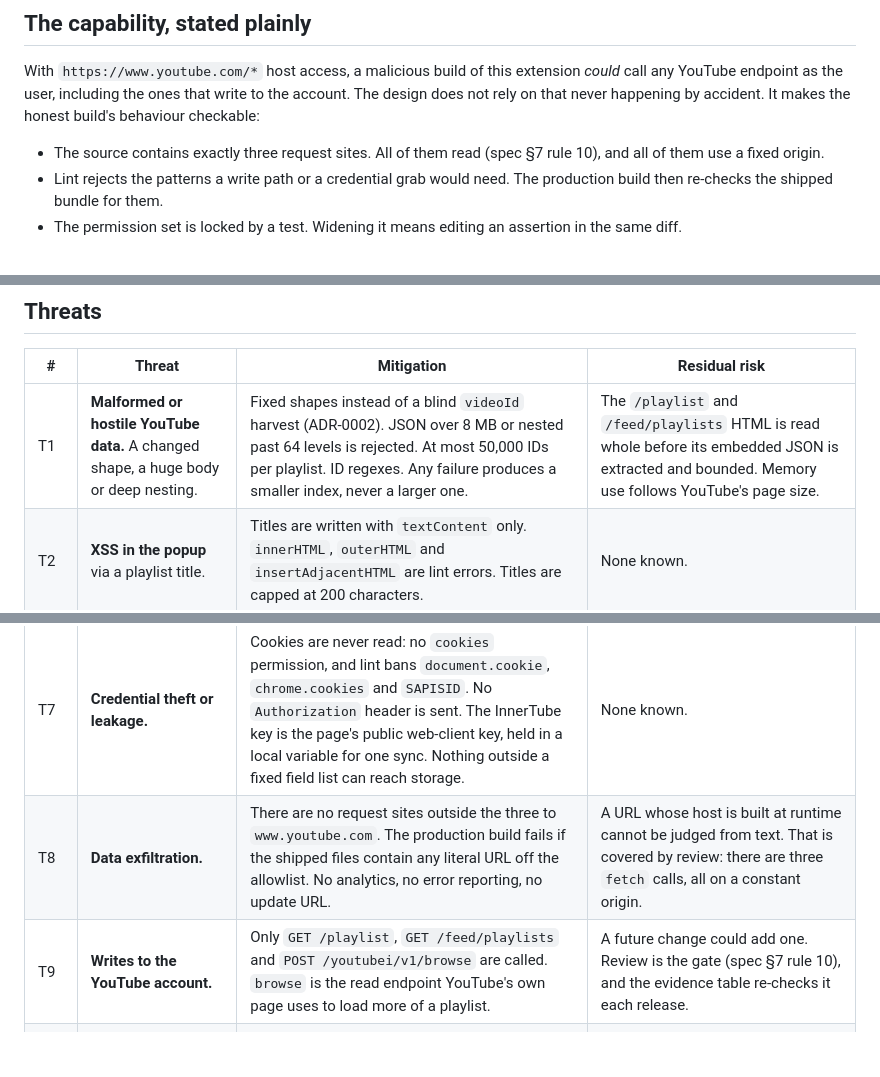
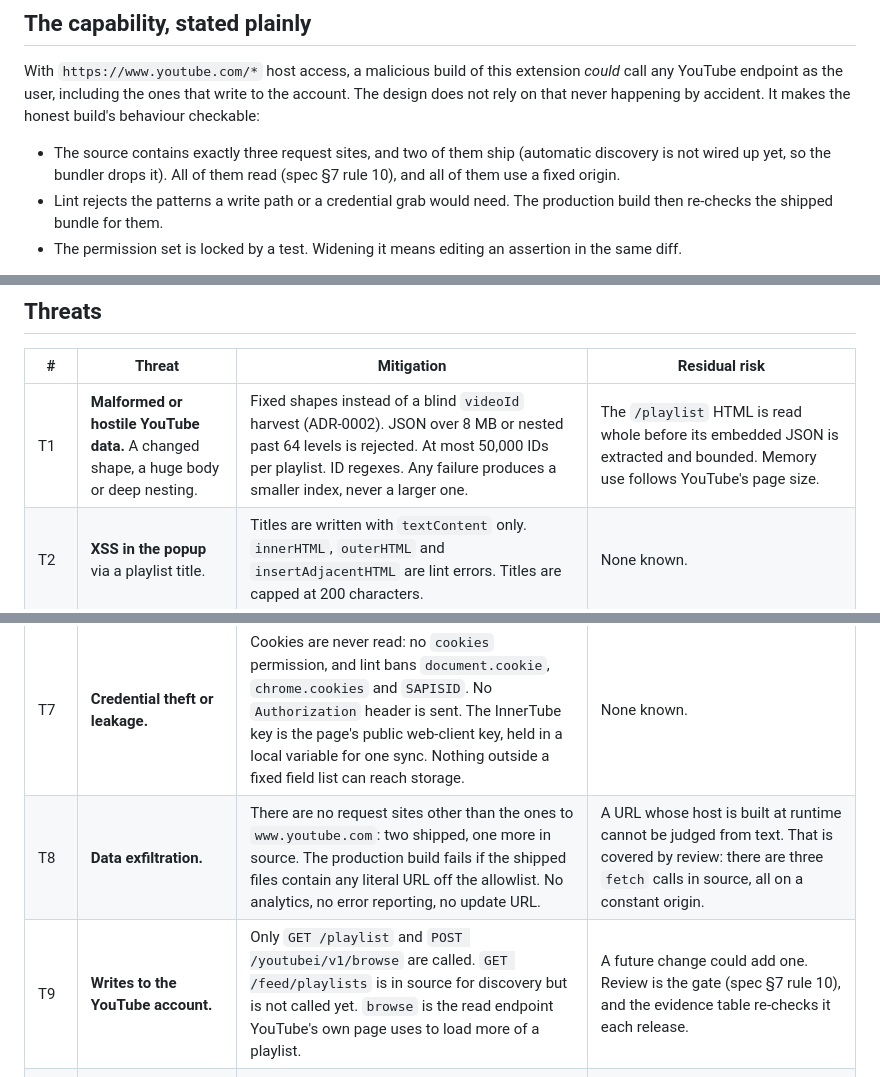
Before and after one commit to Baran-Ozkann/contactsheet-yt, a Markdown page: docs/THREAT-MODEL.md, 3 parts joined by grey strips. Rendered like a GitHub page; blank space fills up the shorter version.

Commit message:
docs: count the request sites that ship, not the ones in source
discoverPlaylists is never called, so esbuild drops it and the package
makes two kinds of request, not three. The evidence table and the threat
model said three; both now separate source from package.

```diff
--- a/docs/THREAT-MODEL.md
+++ b/docs/THREAT-MODEL.md
@@ -20,8 +20,9 @@ extension *could* call any YouTube endpoint as the user, including the ones that
 write to the account. The design does not rely on that never happening by
 accident. It makes the honest build's behaviour checkable:
 
-- The source contains exactly three request sites. All of them read (spec §7
-  rule 10), and all of them use a fixed origin.
+- The source contains exactly three request sites, and two of them ship
+  (automatic discovery is not wired up yet, so the bundler drops it). All of
+  them read (spec §7 rule 10), and all of them use a fixed origin.
 - Lint rejects the patterns a write path or a credential grab would need. The
   production build then re-checks the shipped bundle for them.
 - The permission set is locked by a test. Widening it means editing an
@@ -64,15 +65,15 @@ SHA-256 with the released zip (spec §7 rule 14, Phase 8).
 
 | # | Threat | Mitigation | Residual risk |
 |---|---|---|---|
-| T1 | **Malformed or hostile YouTube data.** A changed shape, a huge body or deep nesting. | Fixed shapes instead of a blind `videoId` harvest (ADR-0002). JSON over 8 MB or nested past 64 levels is rejected. At most 50,000 IDs per playlist. ID regexes. Any failure produces a smaller index, never a larger one. | The `/playlist` and `/feed/playlists` HTML is read whole before its embedded JSON is extracted and bounded. Memory use follows YouTube's page size. |
+| T1 | **Malformed or hostile YouTube data.** A changed shape, a huge body or deep nesting. | Fixed shapes instead of a blind `videoId` harvest (ADR-0002). JSON over 8 MB or nested past 64 levels is rejected. At most 50,000 IDs per playlist. ID regexes. Any failure produces a smaller index, never a larger one. | The `/playlist` HTML is read whole before its embedded JSON is extracted and bounded. Memory use follows YouTube's page size. |
 | T2 | **XSS in the popup** via a playlist title. | Titles are written with `textContent` only. `innerHTML`, `outerHTML` and `insertAdjacentHTML` are lint errors. Titles are capped at 200 characters. | None known. |
 | T3 | **A hostile script on youtube.com** (an ad, a compromised YouTube script) manipulates what the content script sees. | The isolated world keeps the extension's state and `fetch` out of reach. Cards are identified with the URL parser, and only on `www.youtube.com` / `youtube.com` hosts. | The page can forge card hrefs to get its own cards hidden or shown. That is a power it already has over its own DOM, so nothing is escalated. |
 | T4 | **The page detects the extension.** | Nothing is exposed: no `web_accessible_resources`, no `externally_connectable`. | The `data-cs-*` attributes and the `cs-style` element are visible to YouTube's own scripts. YouTube can tell the extension is installed and which cards it hid. Unavoidable for DOM-based hiding. Stated in PRIVACY.md. |
 | T5 | **Another extension or a web page messages ours.** | No `externally_connectable`, so pages cannot connect. `onMessage` only fires for this extension, and both listeners also check `sender.id === chrome.runtime.id`. | None known. |
 | T6 | **A compromised content script** (a renderer exploit) feeds the worker bad data or writes storage directly. | `acceptEntries`, `acceptTitles` and `coerceSettings` re-validate on the worker side. Every storage read is coerced again. | It could make the filter hide arbitrary video IDs, or rename playlists in the popup. It gains nothing it could not already do to the page it lives in. |
 | T7 | **Credential theft or leakage.** | Cookies are never read: no `cookies` permission, and lint bans `document.cookie`, `chrome.cookies` and `SAPISID`. No `Authorization` header is sent. The InnerTube key is the page's public web-client key, held in a local variable for one sync. Nothing outside a fixed field list can reach storage. | None known. |
-| T8 | **Data exfiltration.** | There are no request sites outside the three to `www.youtube.com`. The production build fails if the shipped files contain any literal URL off the allowlist. No analytics, no error reporting, no update URL. | A URL whose host is built at runtime cannot be judged from text. That is covered by review: there are three `fetch` calls, all on a constant origin. |
-| T9 | **Writes to the YouTube account.** | Only `GET /playlist`, `GET /feed/playlists` and `POST /youtubei/v1/browse` are called. `browse` is the read endpoint YouTube's own page uses to load more of a playlist. | A future change could add one. Review is the gate (spec §7 rule 10), and the evidence table re-checks it each release. |
+| T8 | **Data exfiltration.** | There are no request sites other than the ones to `www.youtube.com`: two shipped, one more in source. The production build fails if the shipped files contain any literal URL off the allowlist. No analytics, no error reporting, no update URL. | A URL whose host is built at runtime cannot be judged from text. That is covered by review: there are three `fetch` calls in source, all on a constant origin. |
+| T9 | **Writes to the YouTube account.** | Only `GET /playlist` and `POST /youtubei/v1/browse` are called. `GET /feed/playlists` is in source for discovery but is not called yet. `browse` is the read endpoint YouTube's own page uses to load more of a playlist. | A future change could add one. Review is the gate (spec §7 rule 10), and the evidence table re-checks it each release. |
 | T10 | **The homepage goes blank.** A bad index, a selector that matches the grid container, an exception. | Fail open everywhere: an empty Set on error, unidentifiable cards are shown, the grid container is structurally excluded from judgement, and hiding is attribute-only and reversible. | A selector change on YouTube's side can make hiding *stop*. That is the safe direction. |
 | T11 | **A supply-chain compromise at build time.** A malicious dev dependency injects code into the bundle. | Zero runtime dependencies, and `src/` imports no package. Dev dependencies are pinned to exact versions. `npm ci` uses the committed lockfile (222 packages, all with integrity hashes, all from registry.npmjs.org). CI runs with a read-only token and actions pinned by commit. The bundle audit catches the obvious forms of injected exfiltration. | A careful attacker in the toolchain could produce code the text audit does not recognise. The reproducible-build comparison (Phase 8) is the backstop. |
 | T12 | **Permission creep.** | `manifest.test.ts` asserts the exact permission set, host, content-script reach and CSP, and the absence of optional permissions. | None, as long as a reviewer reads assertion changes. |
```
Also changed, not shown: docs/SECURITY.md (+3 -3 lines).
